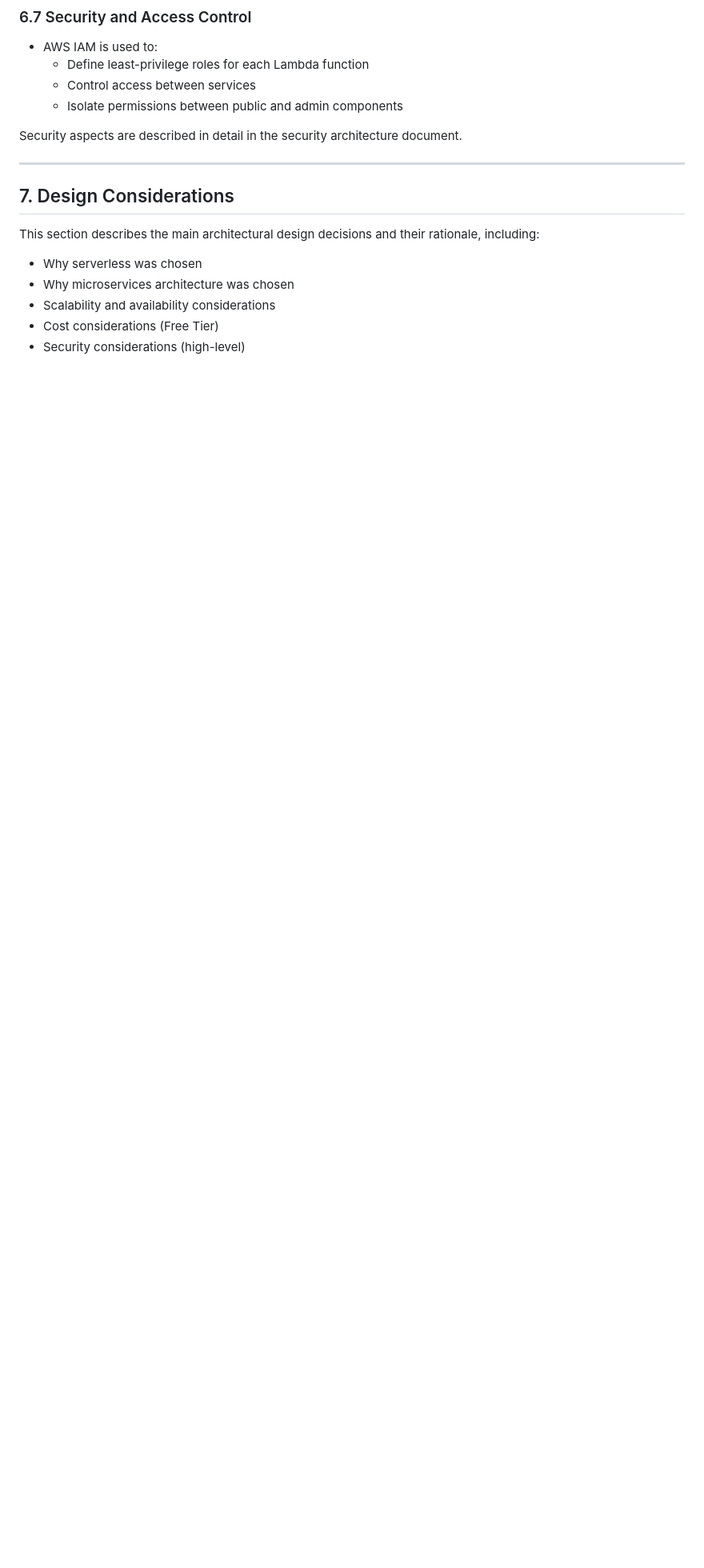
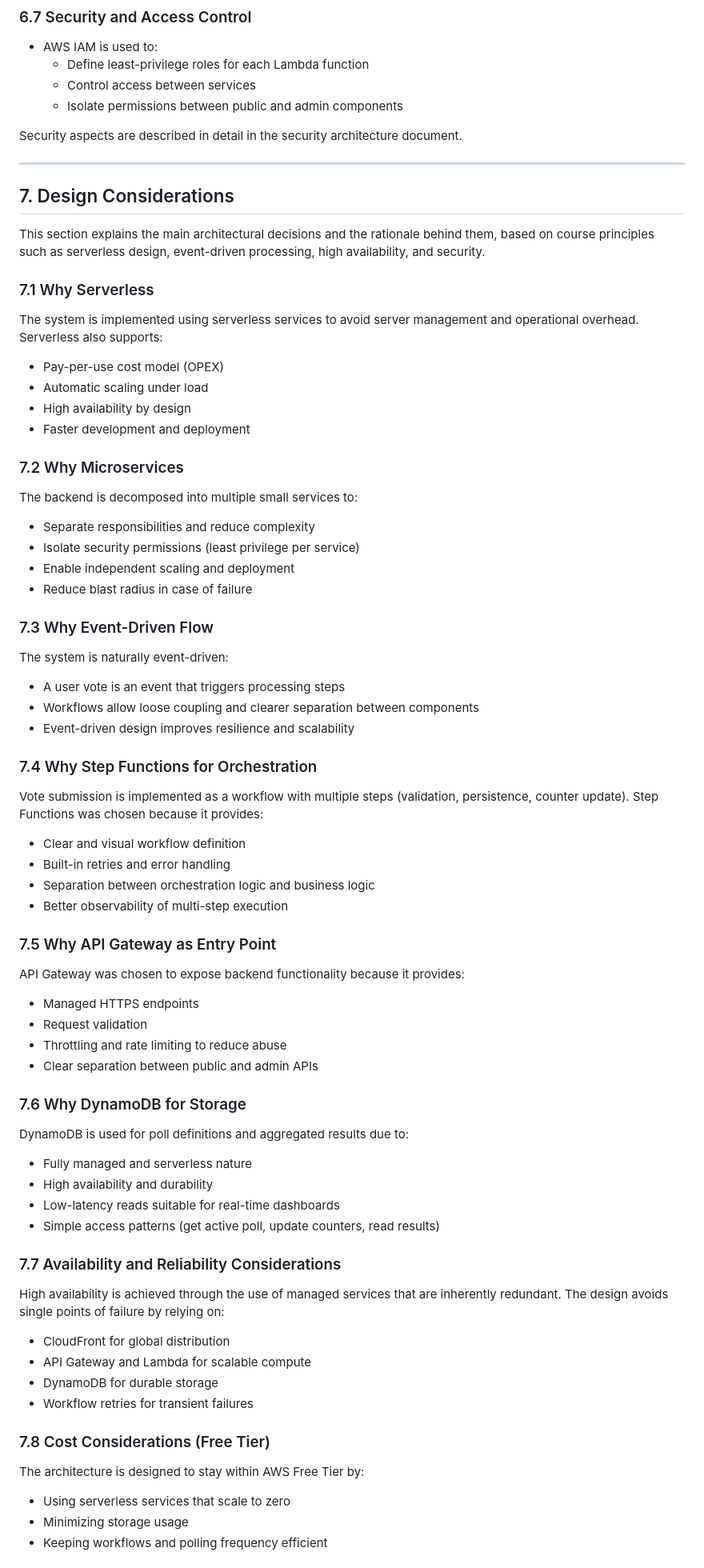
Before and after one commit to tamaferber/this-or-that-cloud-voting, a Markdown page: docs/architecture.md, the part around one of its changes. Shown at 80% size. Rendered like a GitHub page; blank space fills up the shorter version.

Commit message:
Add design considerations and rationale

```diff
--- a/docs/architecture.md
+++ b/docs/architecture.md
@@ -244,10 +244,67 @@ Security aspects are described in detail in the security architecture document.
 
 ## 7. Design Considerations
 
-This section describes the main architectural design decisions and their rationale, including:
+This section explains the main architectural decisions and the rationale behind them, based on course principles such as serverless design, event-driven processing, high availability, and security.
 
-- Why serverless was chosen
-- Why microservices architecture was chosen
-- Scalability and availability considerations
-- Cost considerations (Free Tier)
-- Security considerations (high-level)
+### 7.1 Why Serverless
+
+The system is implemented using serverless services to avoid server management and operational overhead. Serverless also supports:
+- Pay-per-use cost model (OPEX)
+- Automatic scaling under load
+- High availability by design
+- Faster development and deployment
+
+### 7.2 Why Microservices
+
+The backend is decomposed into multiple small services to:
+- Separate responsibilities and reduce complexity
+- Isolate security permissions (least privilege per service)
+- Enable independent scaling and deployment
+- Reduce blast radius in case of failure
+
+### 7.3 Why Event-Driven Flow
+
+The system is naturally event-driven:
+- A user vote is an event that triggers processing steps
+- Workflows allow loose coupling and clearer separation between components
+- Event-driven design improves resilience and scalability
+
+### 7.4 Why Step Functions for Orchestration
+
+Vote submission is implemented as a workflow with multiple steps (validation, persistence, counter update). Step Functions was chosen because it provides:
+- Clear and visual workflow definition
+- Built-in retries and error handling
+- Separation between orchestration logic and business logic
+- Better observability of multi-step execution
+
+### 7.5 Why API Gateway as Entry Point
+
+API Gateway was chosen to expose backend functionality because it provides:
+- Managed HTTPS endpoints
+- Request validation
+- Throttling and rate limiting to reduce abuse
+- Clear separation between public and admin APIs
+
+### 7.6 Why DynamoDB for Storage
+
+DynamoDB is used for poll definitions and aggregated results due to:
+- Fully managed and serverless nature
+- High availability and durability
+- Low-latency reads suitable for real-time dashboards
+- Simple access patterns (get active poll, update counters, read results)
+
+### 7.7 Availability and Reliability Considerations
+
+High availability is achieved through the use of managed services that are inherently redundant. The design avoids single points of failure by relying on:
+- CloudFront for global distribution
+- API Gateway and Lambda for scalable compute
+- DynamoDB for durable storage
+- Workflow retries for transient failures
+
+### 7.8 Cost Considerations (Free Tier)
+
+The architecture is designed to stay within AWS Free Tier by:
+- Using serverless services that scale to zero
+- Minimizing storage usage
+- Keeping workflows and polling frequency efficient
+
```
Also changed, not shown: other parts of docs/architecture.md (+11 -0 lines).
